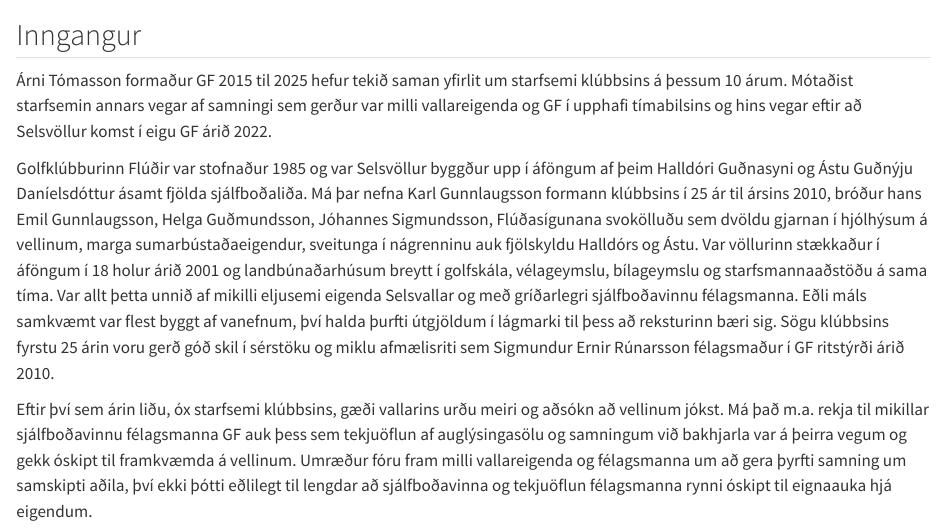
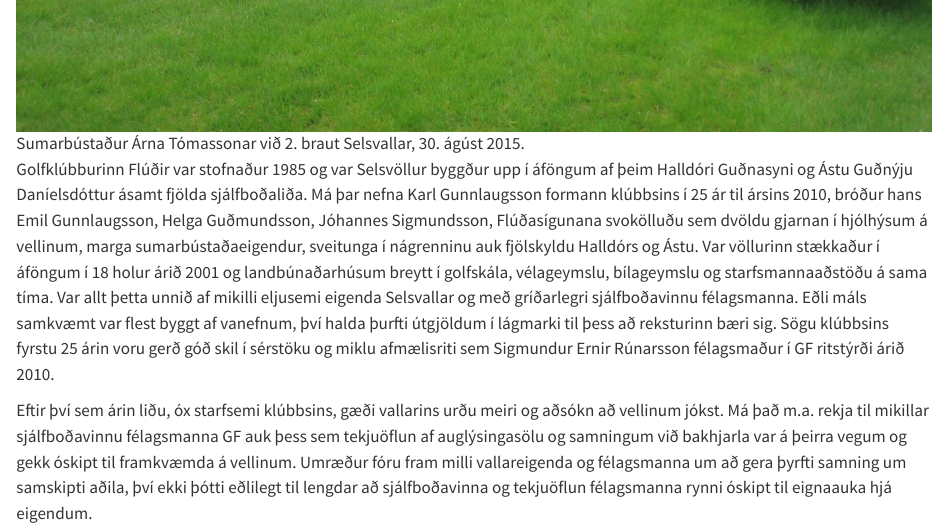
Before and after one commit to arnitom/fludir-golf, a Quarto document (kaflar/01-upphafid.qmd): the page in a window 1100 px wide, from 60 px down before the commit and from 770 px down after it. Rendered offline with R 4.5, knitr and Pandoc in place of Quarto, with nearby package versions.

Commit message:
Mynd af bústað Árna í inngangi og samræmd línuskil
Myndin frá 30. ágúst 2015 af sumarbústað Árna Tómassonar við 2. braut
Selsvallar er sett inn í innganginn í kaflanum Upphafið.

.editorconfig og .gitattributes tryggja að allar skrár séu vistaðar
eins (UTF-8, LF-línuskil og línuskil í lok skrár). Áður vistaði
ritillinn stundum skrár með Windows-línuskilum eða án línuskila í lok
skrár, svo git sýndi breytingar þó textinn væri óbreyttur.

Co-Authored-By: Claude Opus 5.5 <noreply@anthropic.com>

```diff
--- a/kaflar/01-upphafid.qmd
+++ b/kaflar/01-upphafid.qmd
@@ -3,6 +3,8 @@
 ## Inngangur
 
 Árni Tómasson formaður GF 2015 til 2025 hefur tekið saman yfirlit um starfsemi klúbbsins á þessum 10 árum. Mótaðist starfsemin annars vegar af samningi sem gerður var milli vallareigenda og GF í upphafi tímabilsins og hins vegar eftir að Selsvöllur komst í eigu GF árið 2022.
+
+![Sumarbústaður Árna Tómassonar við 2. braut Selsvallar, 30. ágúst 2015.](../myndir/2015-08-30-134124.jpg)
 
 Golfklúbburinn Flúðir var stofnaður 1985 og var Selsvöllur byggður upp í áföngum af þeim Halldóri Guðnasyni og Ástu Guðnýju Daníelsdóttur ásamt fjölda sjálfboðaliða. Má þar nefna Karl Gunnlaugsson formann klúbbsins í 25 ár til ársins 2010, bróður hans Emil Gunnlaugsson, Helga Guðmundsson, Jóhannes Sigmundsson, Flúðasígunana svokölluðu sem dvöldu gjarnan í hjólhýsum á vellinum, marga sumarbústaðaeigendur, sveitunga í nágrenninu auk fjölskyldu Halldórs og Ástu. Var völlurinn stækkaður í áföngum í 18 holur árið 2001 og landbúnaðarhúsum breytt í golfskála, vélageymslu, bílageymslu og starfsmannaaðstöðu á sama tíma. Var allt þetta unnið af mikilli eljusemi eigenda Selsvallar og með gríðarlegri sjálfboðavinnu félagsmanna. Eðli máls samkvæmt var flest byggt af vanefnum, því halda þurfti útgjöldum í lágmarki til þess að reksturinn bæri sig. Sögu klúbbsins fyrstu 25 árin voru gerð góð skil í sérstöku og miklu afmælisriti sem Sigmundur Ernir Rúnarsson félagsmaður í GF ritstýrði árið 2010.
 
```
Also changed, not shown: 2 other files.
